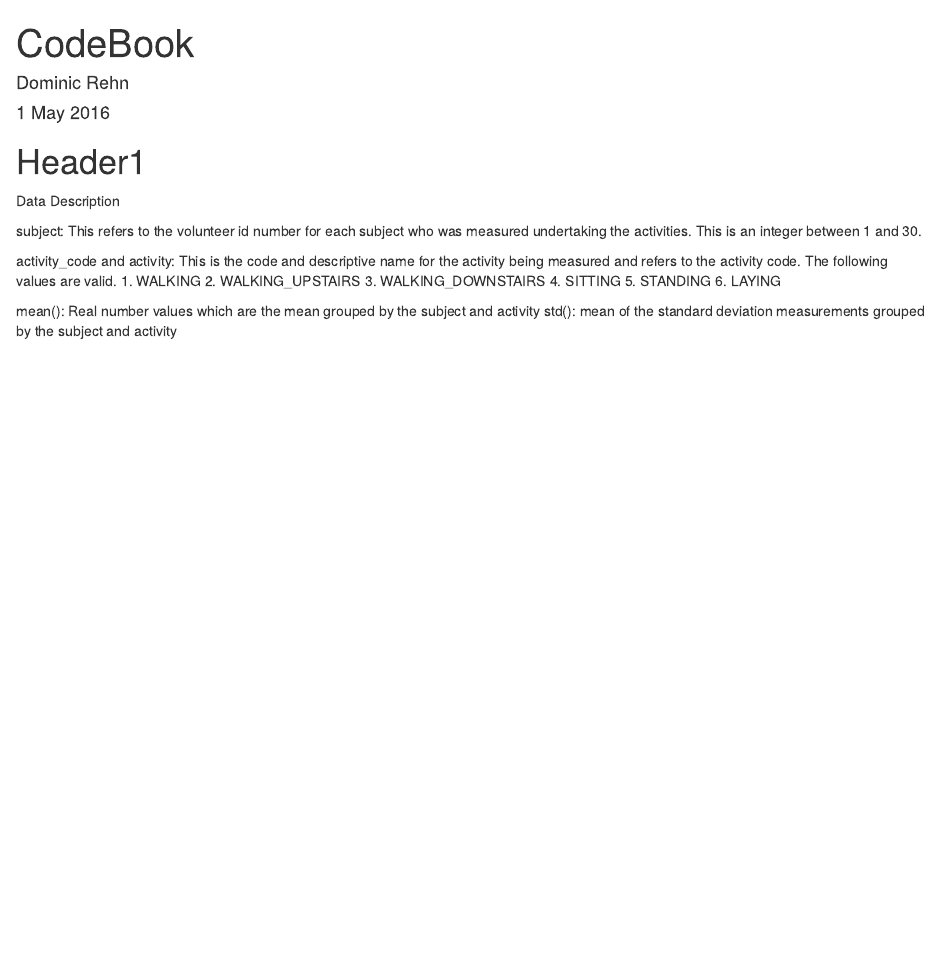
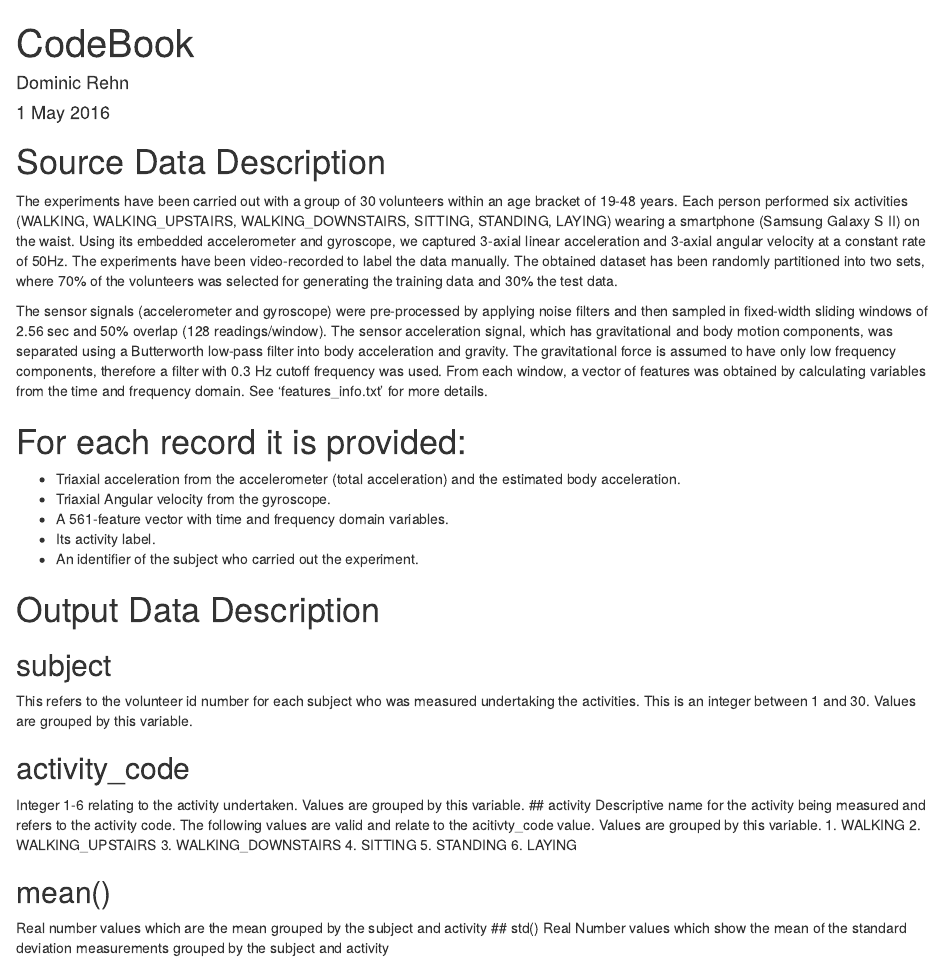
Before and after one commit to drehn/GettingAndCleaningData, an R Markdown document (CodeBook.Rmd): the page in a window 1100 px wide, from its top. Rendered offline with R 4.5, knitr and Pandoc, with nearby package versions.

Commit message:
Added files via upload

````diff
--- a/CodeBook.Rmd
+++ b/CodeBook.Rmd
@@ -8,13 +8,31 @@ output: html_document
 ```{r setup, include=FALSE}
 knitr::opts_chunk$set(echo = TRUE)
 ```
+# Source Data Description
+The experiments have been carried out with a group of 30 volunteers within an age bracket of 19-48 years. Each person performed six activities (WALKING, WALKING_UPSTAIRS, WALKING_DOWNSTAIRS, SITTING, STANDING, LAYING) wearing a smartphone (Samsung Galaxy S II) on the waist. Using its embedded accelerometer and gyroscope, we captured 3-axial linear acceleration and 3-axial angular velocity at a constant rate of 50Hz. The experiments have been video-recorded to label the data manually. The obtained dataset has been randomly partitioned into two sets, where 70% of the volunteers was selected for generating the training data and 30% the test data.
 
-# Header1
-Data Description
+The sensor signals (accelerometer and gyroscope) were pre-processed by applying noise filters and then sampled in fixed-width sliding windows of 2.56 sec and 50% overlap (128 readings/window). The sensor acceleration signal, which has gravitational and body motion components, was separated using a Butterworth low-pass filter into body acceleration and gravity. The gravitational force is assumed to have only low frequency components, therefore a filter with 0.3 Hz cutoff frequency was used. From each window, a vector of features was obtained by calculating variables from the time and frequency domain. See 'features_info.txt' for more details.
 
-subject: This refers to the volunteer id number for each subject who was measured undertaking the activities. This is an integer between 1 and 30.
+For each record it is provided:
+======================================
 
-activity_code and activity: This is the code and descriptive name for the activity being measured and refers to the activity code. The following values are valid.
+- Triaxial acceleration from the accelerometer (total acceleration) and the estimated body acceleration.
+- Triaxial Angular velocity from the gyroscope.
+- A 561-feature vector with time and frequency domain variables.
+- Its activity label.
+- An identifier of the subject who carried out the experiment.
+
+
+
+# Output Data Description
+
+## subject
+This refers to the volunteer id number for each subject who was measured undertaking the activities. This is an integer between 1 and 30. Values are grouped by this variable.
+
+## activity_code
+Integer 1-6 relating to the activity undertaken. Values are grouped by this variable.
+## activity
+Descriptive name for the activity being measured and refers to the activity code. The following values are valid and relate to the acitivty_code value. Values are grouped by this variable.
 1. WALKING
 2. WALKING_UPSTAIRS
 3. WALKING_DOWNSTAIRS
@@ -22,5 +40,7 @@ activity_code and activity: This is the code and descriptive name for the activi
 5. STANDING
 6. LAYING
 
-mean(): Real number values which are the mean grouped by the subject and activity
-std(): mean of the standard deviation measurements grouped by the subject and activity
+## mean()
+Real number values which are the mean grouped by the subject and activity
+## std()
+Real Number values which show the mean of the standard deviation measurements grouped by the subject and activity
````
